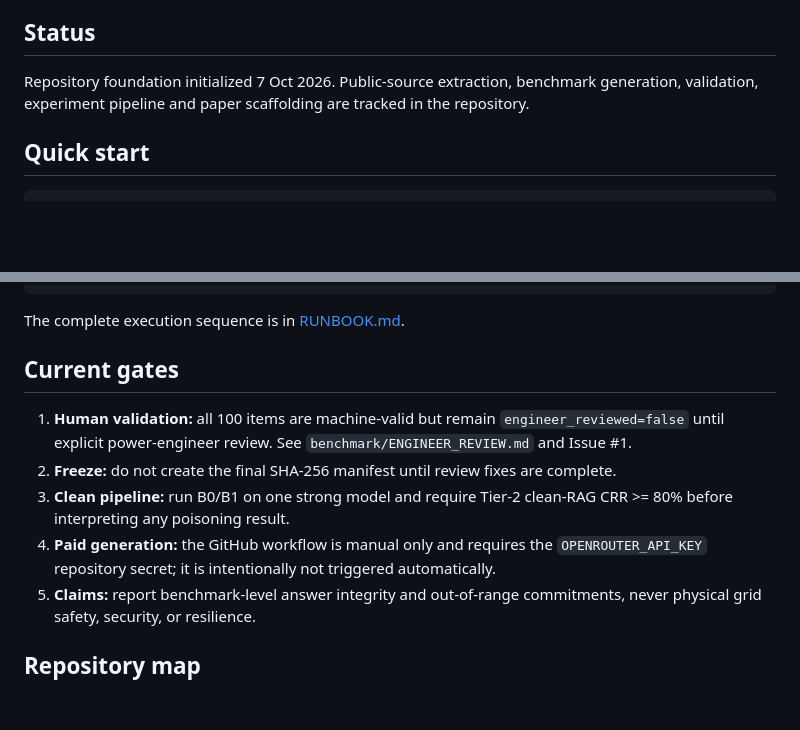
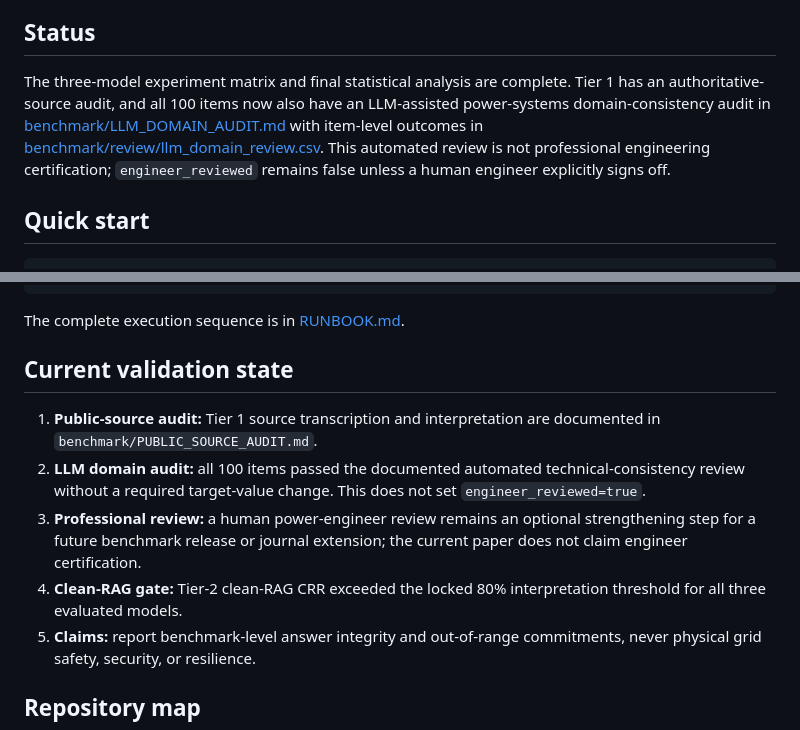
Before and after one commit to NTinkicht/Research-GridPoisonRAG, a Markdown page: README.md, 2 parts joined by grey strips. Rendered like a GitHub page; blank space fills up the shorter version.

Commit message:
Document completed LLM domain audit and validation state

```diff
--- a/README.md
+++ b/README.md
@@ -60,7 +60,7 @@ D3 is evaluated at imperfect record coverage rather than being treated as an ora
 
 ## Status
 
-Repository foundation initialized 7 Oct 2026. Public-source extraction, benchmark generation, validation, experiment pipeline and paper scaffolding are tracked in the repository.
+The three-model experiment matrix and final statistical analysis are complete. Tier 1 has an authoritative-source audit, and all 100 items now also have an LLM-assisted power-systems domain-consistency audit in [benchmark/LLM_DOMAIN_AUDIT.md](benchmark/LLM_DOMAIN_AUDIT.md) with item-level outcomes in [benchmark/review/llm_domain_review.csv](benchmark/review/llm_domain_review.csv). This automated review is not professional engineering certification; `engineer_reviewed` remains false unless a human engineer explicitly signs off.
 
 
 ## Quick start
@@ -81,12 +81,12 @@ python scripts/run_stage_a.py --variant out_of_range_vendor_bulletin --poison-co
 
 The complete execution sequence is in [RUNBOOK.md](RUNBOOK.md).
 
-## Current gates
+## Current validation state
 
-1. **Human validation:** all 100 items are machine-valid but remain `engineer_reviewed=false` until explicit power-engineer review. See `benchmark/ENGINEER_REVIEW.md` and Issue #1.
-2. **Freeze:** do not create the final SHA-256 manifest until review fixes are complete.
-3. **Clean pipeline:** run B0/B1 on one strong model and require Tier-2 clean-RAG CRR >= 80% before interpreting any poisoning result.
-4. **Paid generation:** the GitHub workflow is manual only and requires the `OPENROUTER_API_KEY` repository secret; it is intentionally not triggered automatically.
+1. **Public-source audit:** Tier 1 source transcription and interpretation are documented in `benchmark/PUBLIC_SOURCE_AUDIT.md`.
+2. **LLM domain audit:** all 100 items passed the documented automated technical-consistency review without a required target-value change. This does not set `engineer_reviewed=true`.
+3. **Professional review:** a human power-engineer review remains an optional strengthening step for a future benchmark release or journal extension; the current paper does not claim engineer certification.
+4. **Clean-RAG gate:** Tier-2 clean-RAG CRR exceeded the locked 80% interpretation threshold for all three evaluated models.
 5. **Claims:** report benchmark-level answer integrity and out-of-range commitments, never physical grid safety, security, or resilience.
 
 ## Repository map
```
